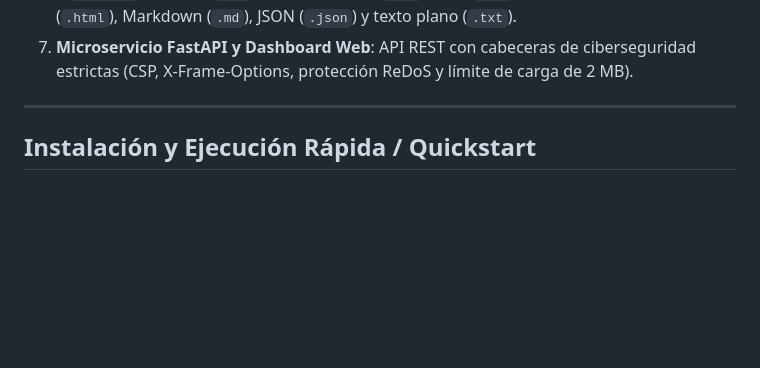
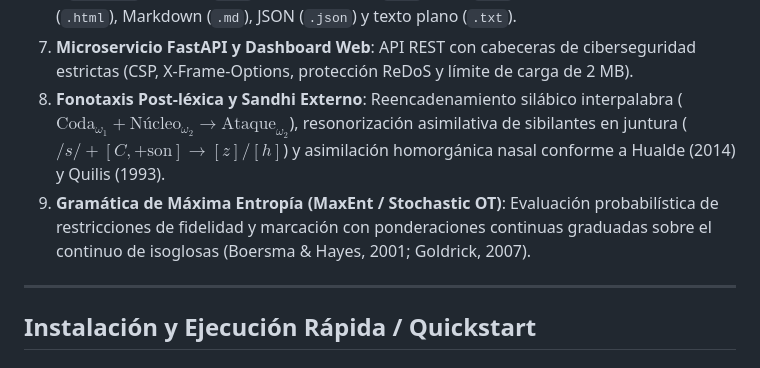
Before and after one commit to alej-developer/Idiolect-G2P, a Markdown page: README.md, the part around the change. Rendered like a GitHub page; blank space fills up the shorter version.

Commit message:
docs: actualizar paper cientifico y documentacion tecnica con fonotaxis de sandhi y MaxEnt (Fase 5)

```diff
--- a/README.md
+++ b/README.md
@@ -53,6 +53,9 @@ flowchart TD
 5. **Síntesis Acústica Formántica en Python Puro**: Generación directa de tramas de audio WAV a 16 bits sin dependencias binarias externas.
 6. **Exportador Pericial Multi-Formato**: Generación de dictámenes en LaTeX (`.tex` con `tipa` y `booktabs`), BibTeX (`.bib`), TEI-Verse XML (`.xml`), CSV (`.csv`), HTML interactivo con SVG (`.html`), Markdown (`.md`), JSON (`.json`) y texto plano (`.txt`).
 7. **Microservicio FastAPI y Dashboard Web**: API REST con cabeceras de ciberseguridad estrictas (CSP, X-Frame-Options, protección ReDoS y límite de carga de 2 MB).
+8. **Fonotaxis Post-léxica y Sandhi Externo**: Reencadenamiento silábico interpalabra ($\text{Coda}_{\omega_1} + \text{Núcleo}_{\omega_2} \to \text{Ataque}_{\omega_2}$), resonorización asimilativa de sibilantes en juntura ($/s/ + [C, +\text{son}] \to [z]/[h]$) y asimilación homorgánica nasal conforme a Hualde (2014) y Quilis (1993).
+9. **Gramática de Máxima Entropía (MaxEnt / Stochastic OT)**: Evaluación probabilística de restricciones de fidelidad y marcación con ponderaciones continuas graduadas sobre el continuo de isoglosas (Boersma & Hayes, 2001; Goldrick, 2007).
+
 
 ---
 
```
Also changed, not shown: docs/SCIENTIFIC_PAPER_ES.md (+19 -8 lines).
